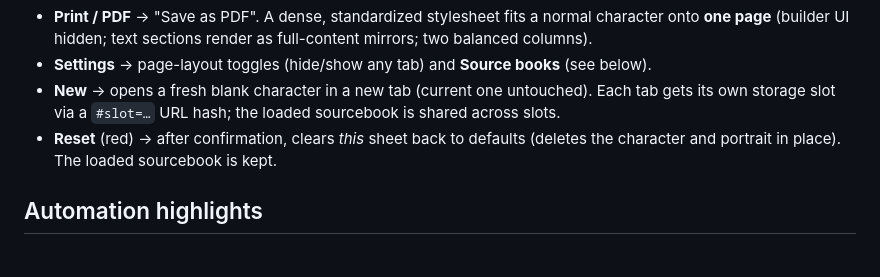
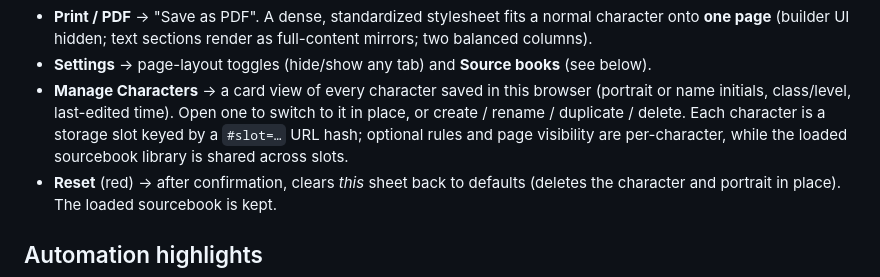
Before and after one commit to BaesTheorem/dnd-character-sheet, a Markdown page: README.md, the part around the change. GitHub-like rendering; blank space fills up the shorter version.

Commit message:
README: document Manage Characters (replaces New)

```diff
--- a/README.md
+++ b/README.md
@@ -99,8 +99,10 @@ print a blank copy and fill it in by hand. Fill any value digitally and the math
 - **Print / PDF** → "Save as PDF". A dense, standardized stylesheet fits a normal character onto
   **one page** (builder UI hidden; text sections render as full-content mirrors; two balanced columns).
 - **Settings** → page-layout toggles (hide/show any tab) and **Source books** (see below).
-- **New** → opens a fresh blank character in a new tab (current one untouched). Each tab gets its own
-  storage slot via a `#slot=…` URL hash; the loaded sourcebook is shared across slots.
+- **Manage Characters** → a card view of every character saved in this browser (portrait or name
+  initials, class/level, last-edited time). Open one to switch to it in place, or create / rename /
+  duplicate / delete. Each character is a storage slot keyed by a `#slot=…` URL hash; optional rules
+  and page visibility are per-character, while the loaded sourcebook library is shared across slots.
 - **Reset** (red) → after confirmation, clears *this* sheet back to defaults (deletes the character
   and portrait in place). The loaded sourcebook is kept.
 
```
